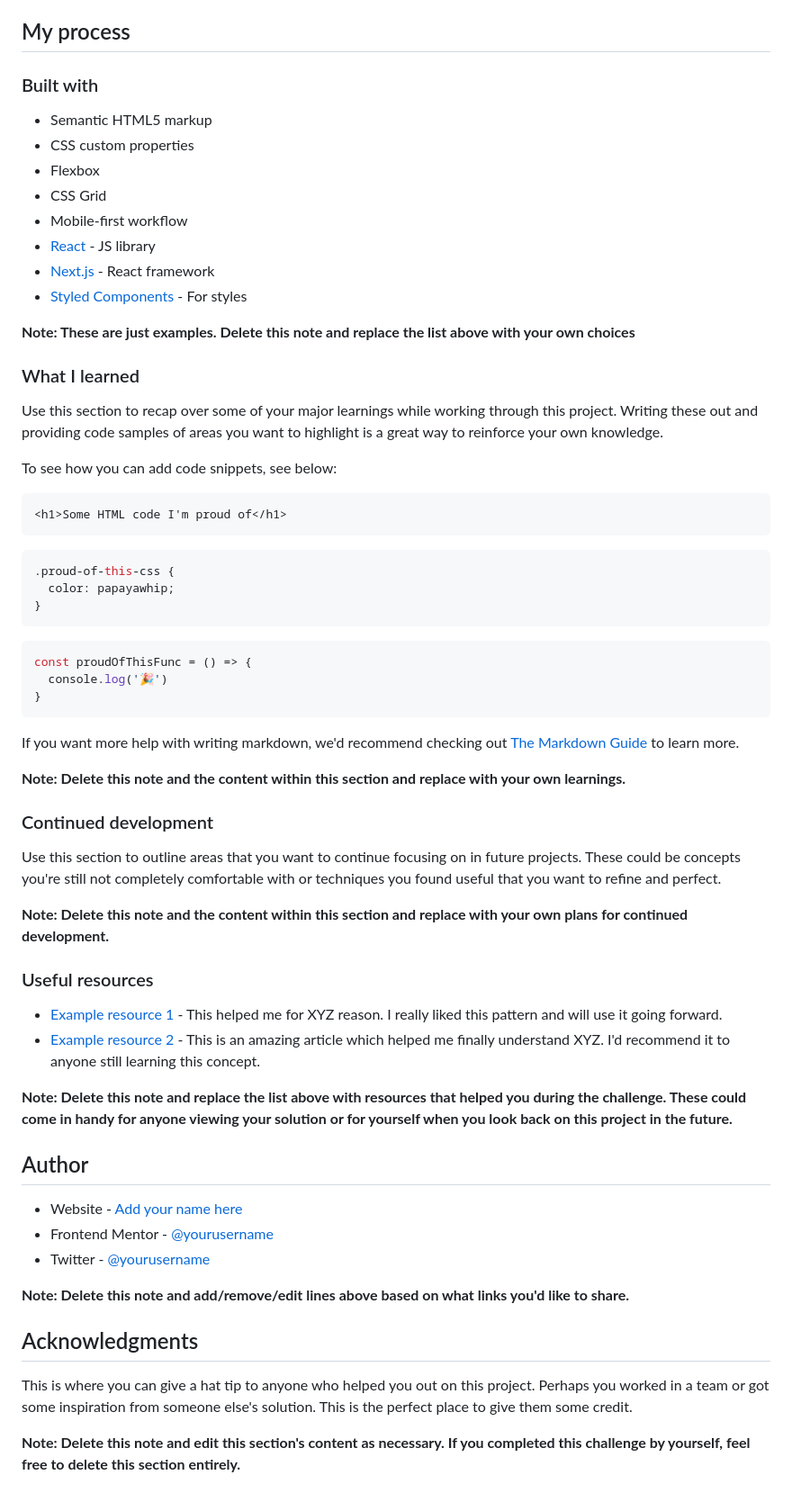
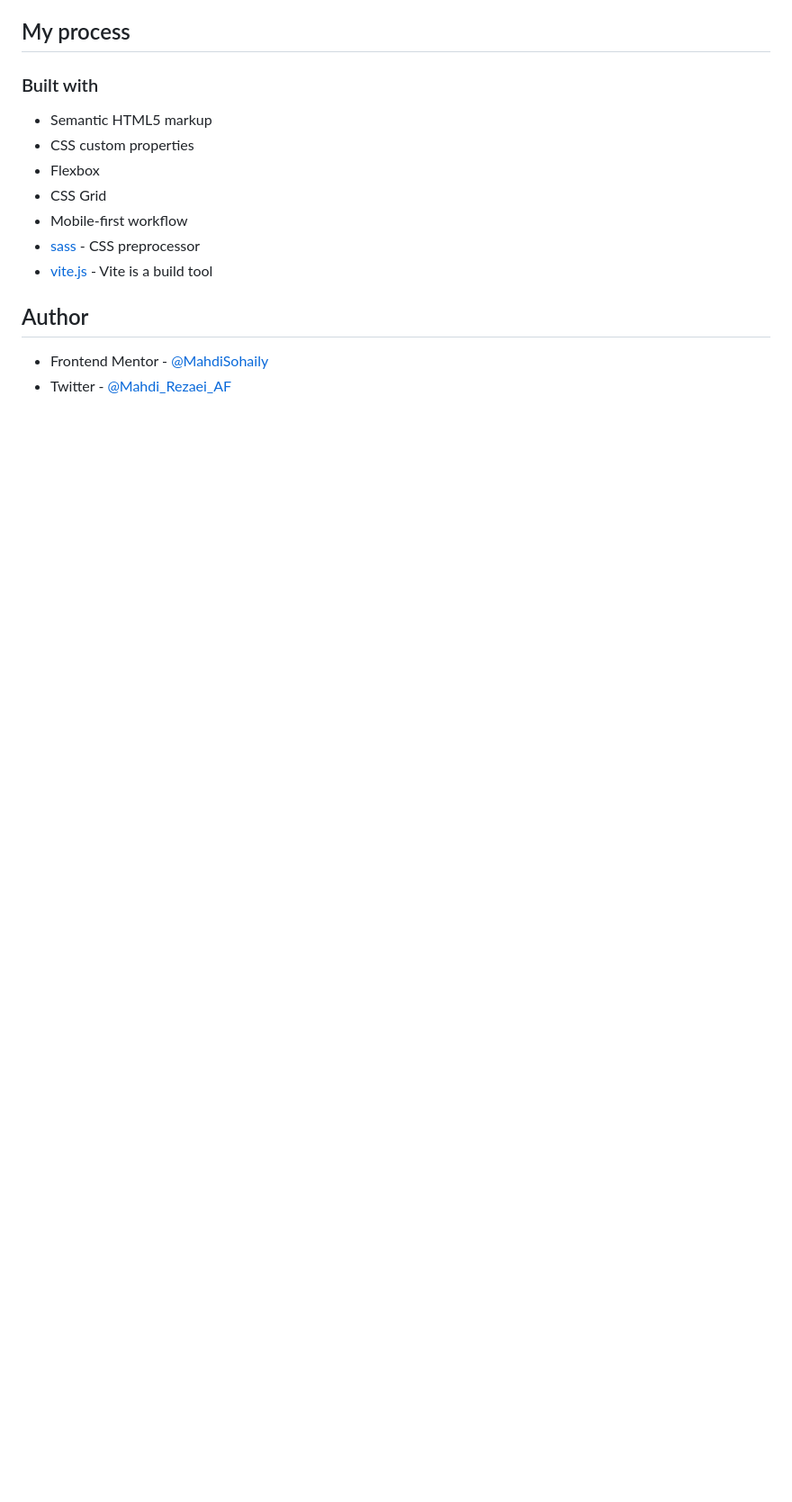
Before and after one commit to MahdiSohaily/single-introductory-section, a Markdown page: README-template.md, the part around the change printed below. Shown: that part at 90% size. GitHub-like rendering; blank space fills up the shorter version.

````diff
--- a/README-template.md
+++ b/README-template.md
@@ -53,59 +44,9 @@ Then crop/optimize/edit your image however you like, add it to your project, and
 - Flexbox
 - CSS Grid
 - Mobile-first workflow
-- [React](https://reactjs.org/) - JS library
-- [Next.js](https://nextjs.org/) - React framework
-- [Styled Components](https://styled-components.com/) - For styles
-
-**Note: These are just examples. Delete this note and replace the list above with your own choices**
-
-### What I learned
-
-Use this section to recap over some of your major learnings while working through this project. Writing these out and providing code samples of areas you want to highlight is a great way to reinforce your own knowledge.
-
-To see how you can add code snippets, see below:
-
-```html
-<h1>Some HTML code I'm proud of</h1>
-```
-```css
-.proud-of-this-css {
-  color: papayawhip;
-}
-```
-```js
-const proudOfThisFunc = () => {
-  console.log('🎉')
-}
-```
-
-If you want more help with writing markdown, we'd recommend checking out [The Markdown Guide](https://www.markdownguide.org/) to learn more.
-
-**Note: Delete this note and the content within this section and replace with your own learnings.**
-
-### Continued development
-
-Use this section to outline areas that you want to continue focusing on in future projects. These could be concepts you're still not completely comfortable with or techniques you found useful that you want to refine and perfect.
-
-**Note: Delete this note and the content within this section and replace with your own plans for continued development.**
-
-### Useful resources
-
-- [Example resource 1](https://www.example.com) - This helped me for XYZ reason. I really liked this pattern and will use it going forward.
-- [Example resource 2](https://www.example.com) - This is an amazing article which helped me finally understand XYZ. I'd recommend it to anyone still learning this concept.
-
-**Note: Delete this note and replace the list above with resources that helped you during the challenge. These could come in handy for anyone viewing your solution or for yourself when you look back on this project in the future.**
-
+- [sass](https://sass-lang.com/) - CSS preprocessor
+- [vite.js](https://vitejs.dev/) - Vite is a build tool
 ## Author
 
-- Website - [Add your name here](https://www.your-site.com)
-- Frontend Mentor - [@yourusername](https://www.frontendmentor.io/profile/yourusername)
-- Twitter - [@yourusername](https://www.twitter.com/yourusername)
-
-**Note: Delete this note and add/remove/edit lines above based on what links you'd like to share.**
-
-## Acknowledgments
-
-This is where you can give a hat tip to anyone who helped you out on this project. Perhaps you worked in a team or got some inspiration from someone else's solution. This is the perfect place to give them some credit.
-
-**Note: Delete this note and edit this section's content as necessary. If you completed this challenge by yourself, feel free to delete this section entirely.**
+- Frontend Mentor - [@MahdiSohaily](https://www.frontendmentor.io/profile/MahdiSohaily)
+- Twitter - [@Mahdi_Rezaei_AF](https://twitter.com/Mahdi_Rezaei_AF)
````
Also changed, not shown: other parts of README-template.md (+9 -18 lines), README.md (deleted, +0 -2 lines), design/active-states.jpg (deleted), design/desktop-design.jpg (deleted), design/desktop.png (added), design/mobile-design.jpg (deleted), design/mobile.png (added), 1 other file.
